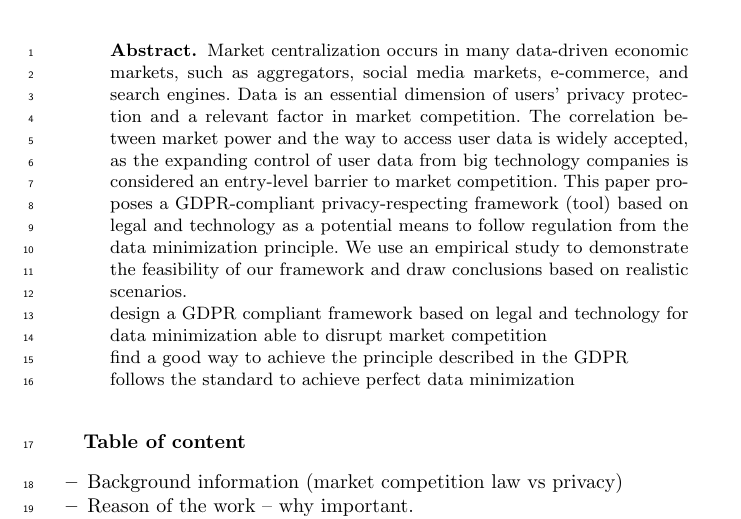
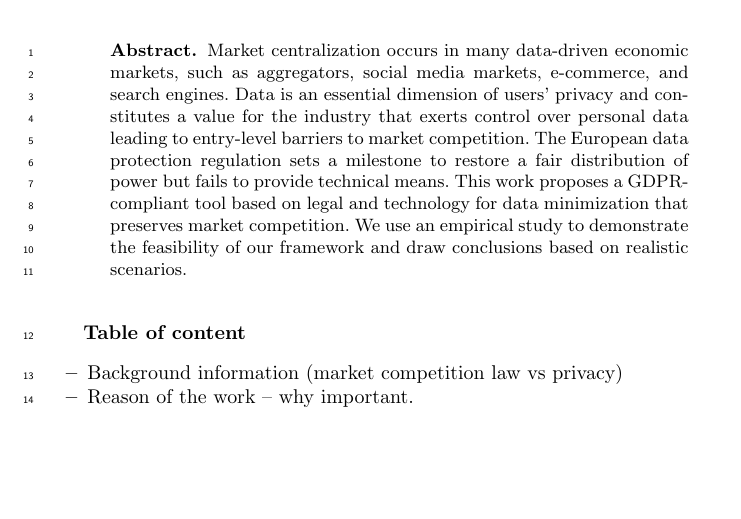
Before and after one commit to cristianlepore/WoPa, a LaTeX paper (main.tex, which reads sections/abstract.tex): part of the page, cut so that both start at the same text, the shorter picture padded with empty space. Compiled offline with LaTeX, dvips and Ghostscript.

Commit message:
Cristian abstract draft

```diff
--- a/sections/abstract.tex
+++ b/sections/abstract.tex
@@ -1,12 +1,6 @@
 
 \begin{abstract}
 
-Market centralization occurs in many data-driven economic markets, such as aggregators, social media markets, e-commerce, and search engines. Data is an essential dimension of users' privacy protection and a relevant factor in market competition. The correlation between market power and the way to access user data is widely accepted, as the expanding control of user data from big technology companies is considered an entry-level barrier to market competition. This paper proposes a GDPR-compliant privacy-respecting framework (tool) based on legal and technology as a potential means to follow regulation from the data minimization principle. We use an empirical study to demonstrate the feasibility of our framework and draw conclusions based on realistic scenarios.
-
-design a GDPR compliant framework based on legal and technology for data minimization able to disrupt market competition
-
-find a good way to achieve the principle described in the GDPR
-
-follows the standard to achieve perfect data minimization
+Market centralization occurs in many data-driven economic markets, such as aggregators, social media markets, e-commerce, and search engines. Data is an essential dimension of users' privacy and constitutes a value for the industry that exerts control over personal data leading to entry-level barriers to market competition. The European data protection regulation sets a milestone to restore a fair distribution of power but fails to provide technical means. This work proposes a GDPR-compliant tool based on legal and technology for data minimization that preserves market competition. We use an empirical study to demonstrate the feasibility of our framework and draw conclusions based on realistic scenarios.
 
 \end{abstract}
```
